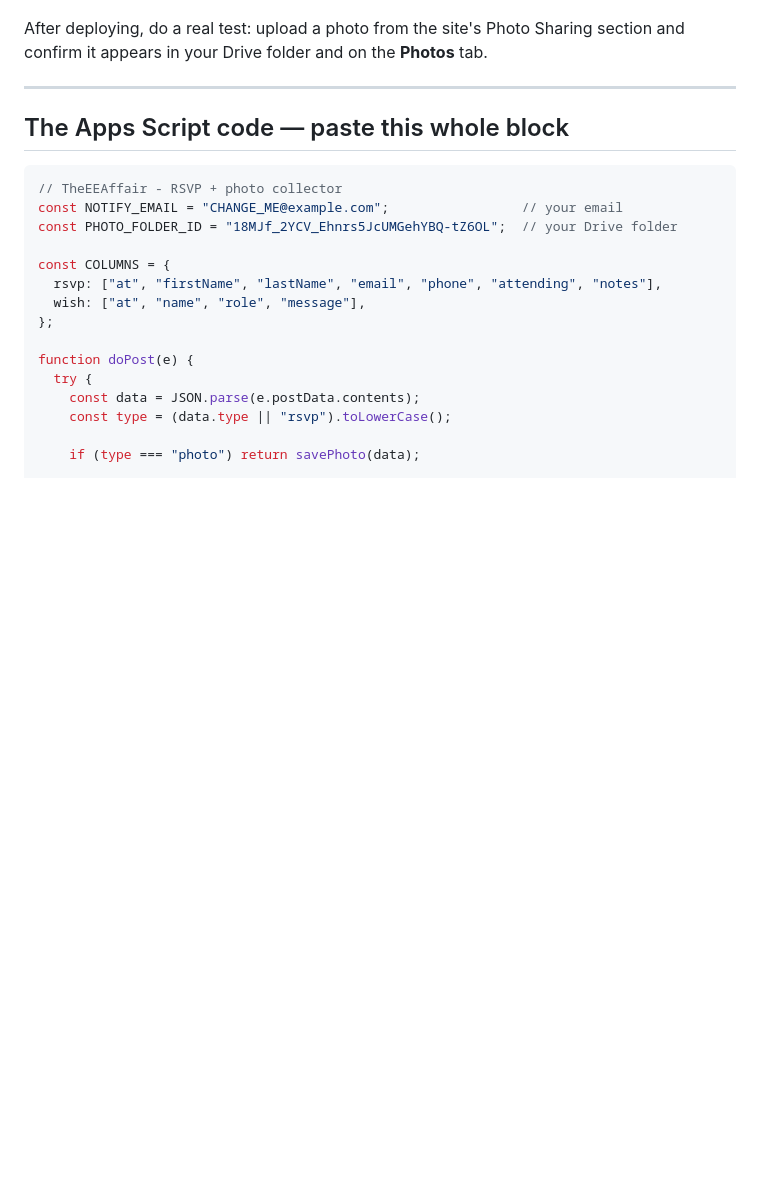
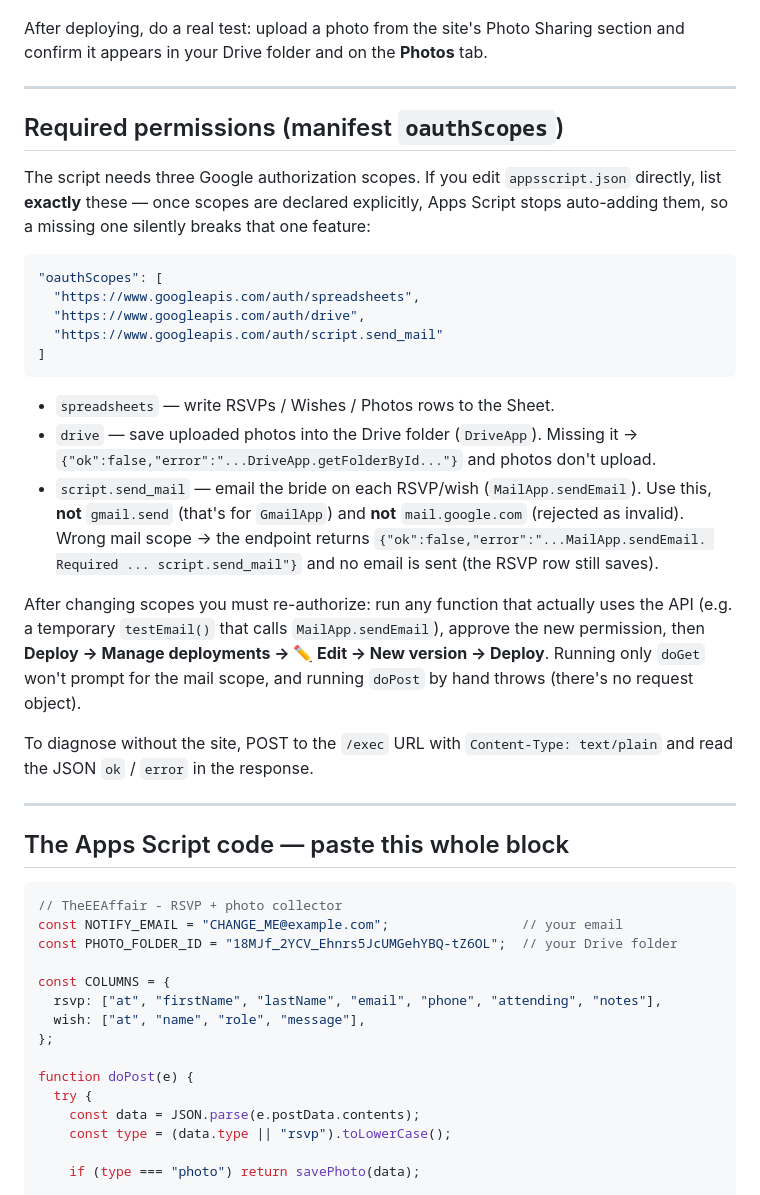
Before and after one commit to Operac/EEAffairs-Wedding-Invite, a Markdown page: site/RSVP-SETUP.md, the part around the change. Drawn GitHub-style; blank space fills up the shorter version.

Commit message:
Document required Apps Script oauthScopes in RSVP-SETUP
Records the exact three scopes (spreadsheets, drive, script.send_mail) and
the MailApp gotcha: MailApp.sendEmail needs script.send_mail, not gmail.send
or mail.google.com. Missing/wrong scopes make the endpoint return ok:false
and silently skip email or photo upload.

Co-Authored-By: Claude Opus 4.8 <noreply@anthropic.com>

````diff
--- a/site/RSVP-SETUP.md
+++ b/site/RSVP-SETUP.md
@@ -31,6 +31,42 @@ Your RSVP script is already deployed — you just add the photo handling:
 
 After deploying, do a real test: upload a photo from the site's Photo Sharing
 section and confirm it appears in your Drive folder and on the **Photos** tab.
+
+---
+
+## Required permissions (manifest `oauthScopes`)
+
+The script needs three Google authorization scopes. If you edit
+`appsscript.json` directly, list **exactly** these — once scopes are declared
+explicitly, Apps Script stops auto-adding them, so a missing one silently
+breaks that one feature:
+
+```json
+"oauthScopes": [
+  "https://www.googleapis.com/auth/spreadsheets",
+  "https://www.googleapis.com/auth/drive",
+  "https://www.googleapis.com/auth/script.send_mail"
+]
+```
+
+- `spreadsheets` — write RSVPs / Wishes / Photos rows to the Sheet.
+- `drive` — save uploaded photos into the Drive folder (`DriveApp`). Missing
+  it → `{"ok":false,"error":"...DriveApp.getFolderById..."}` and photos don't
+  upload.
+- `script.send_mail` — email the bride on each RSVP/wish (`MailApp.sendEmail`).
+  Use this, **not** `gmail.send` (that's for `GmailApp`) and **not**
+  `mail.google.com` (rejected as invalid). Wrong mail scope → the endpoint
+  returns `{"ok":false,"error":"...MailApp.sendEmail. Required ...
+  script.send_mail"}` and no email is sent (the RSVP row still saves).
+
+After changing scopes you must re-authorize: run any function that actually
+uses the API (e.g. a temporary `testEmail()` that calls `MailApp.sendEmail`),
+approve the new permission, then **Deploy → Manage deployments → ✏️ Edit →
+New version → Deploy**. Running only `doGet` won't prompt for the mail scope,
+and running `doPost` by hand throws (there's no request object).
+
+To diagnose without the site, POST to the `/exec` URL with
+`Content-Type: text/plain` and read the JSON `ok` / `error` in the response.
 
 ---
 
````
